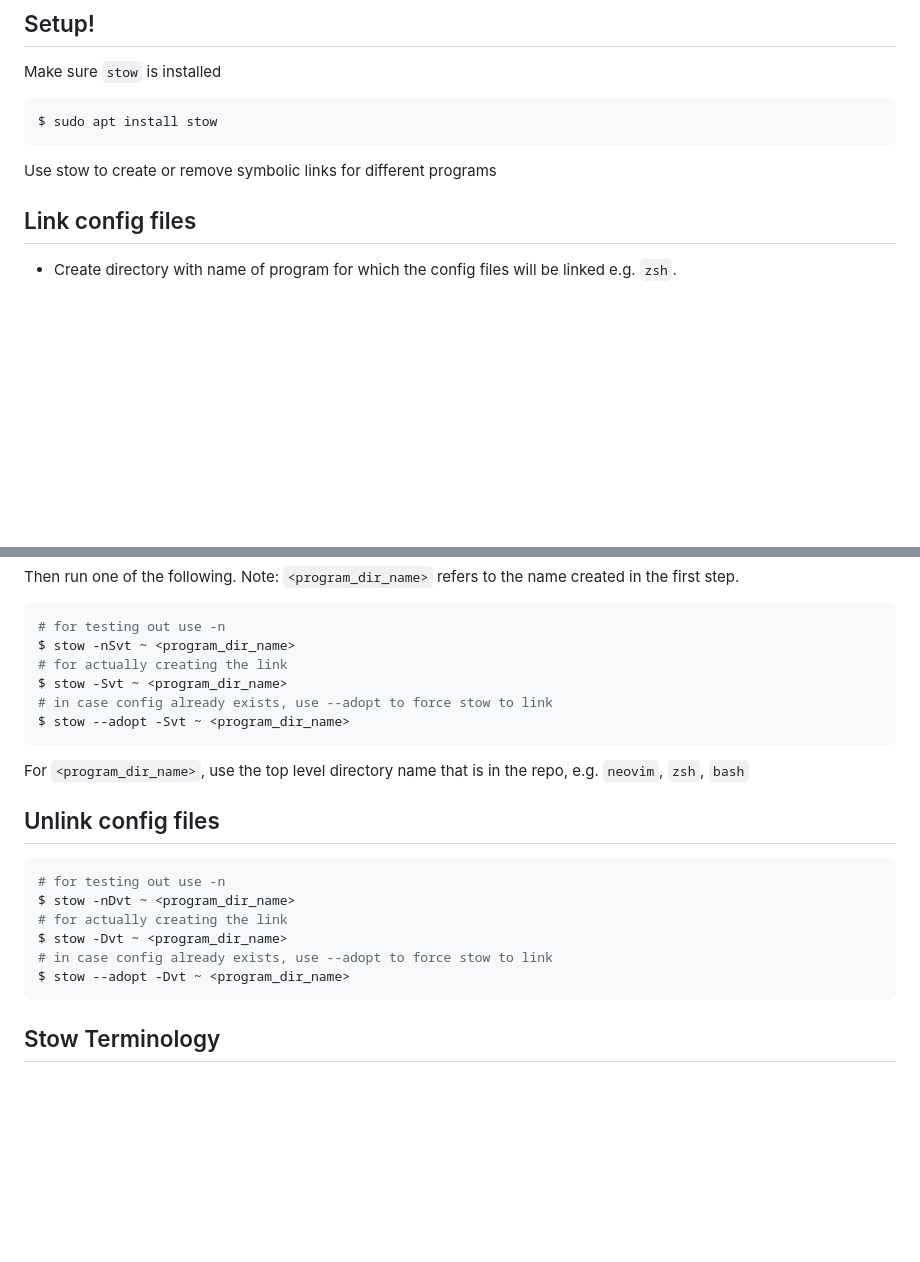
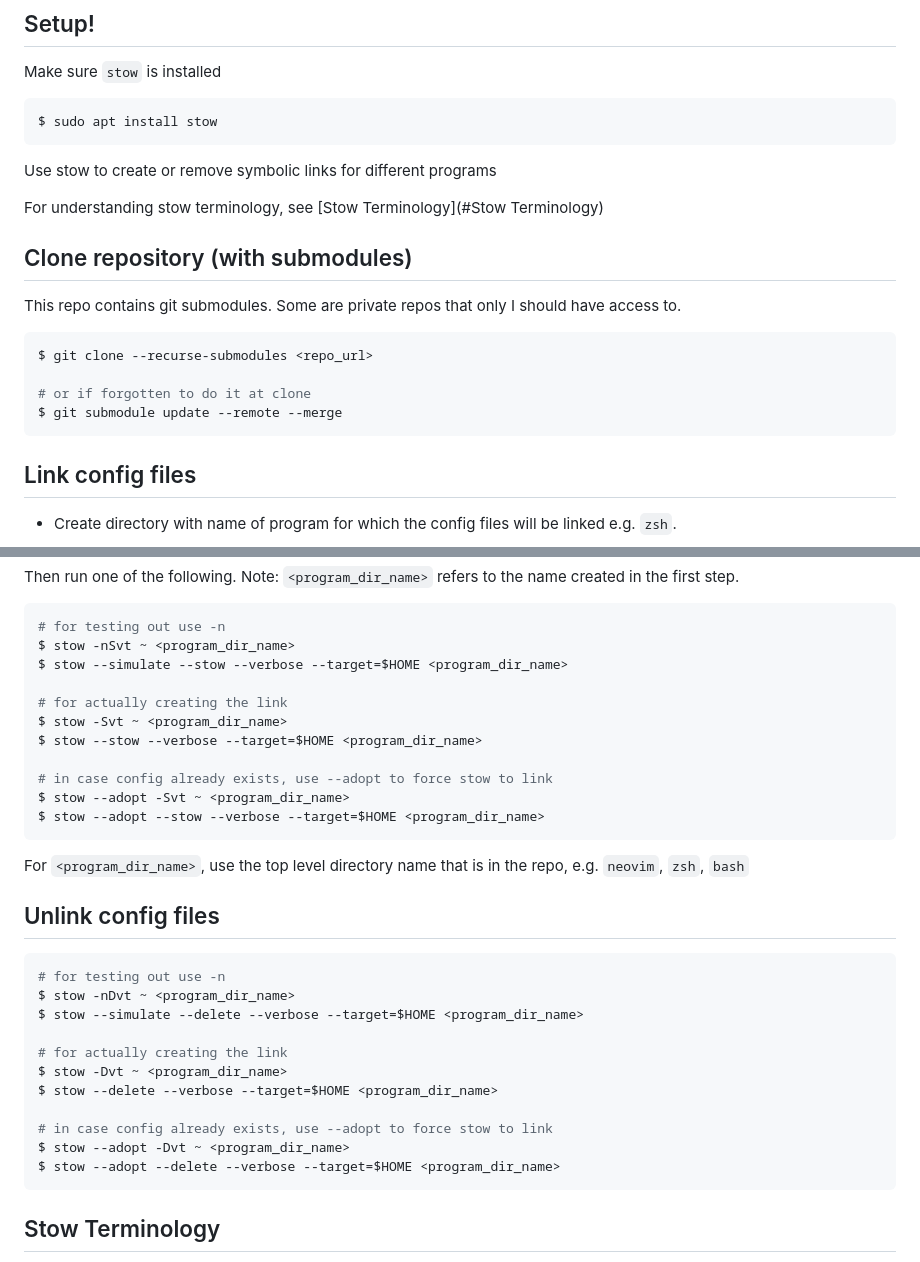
Before and after one commit to mushfiq814/dotfiles, a Markdown page: readme.md, 2 parts joined by grey strips. Rendered like a GitHub page; blank space fills up the shorter version.

Commit message:
doc(readme): add more stow explicit instructions

````diff
--- a/readme.md
+++ b/readme.md
@@ -50,6 +50,19 @@ $ sudo apt install stow
 
 Use stow to create or remove symbolic links for different programs
 
+For understanding stow terminology, see [Stow Terminology](#Stow Terminology)
+
+## Clone repository (with submodules)
+
+This repo contains git submodules. Some are private repos that only I should have access to.
+
+```bash
+$ git clone --recurse-submodules <repo_url>
+
+# or if forgotten to do it at clone
+$ git submodule update --remote --merge
+```
+
 ## Link config files
 
 * Create directory with name of program for which the config files will be linked e.g. `zsh`.
@@ -67,21 +80,33 @@ Then run one of the following. Note: `<program_dir_name>` refers to the name cre
 ```sh
 # for testing out use -n
 $ stow -nSvt ~ <program_dir_name>
+$ stow --simulate --stow --verbose --target=$HOME <program_dir_name>
+
 # for actually creating the link
 $ stow -Svt ~ <program_dir_name>
+$ stow --stow --verbose --target=$HOME <program_dir_name>
+
 # in case config already exists, use --adopt to force stow to link
 $ stow --adopt -Svt ~ <program_dir_name>
+$ stow --adopt --stow --verbose --target=$HOME <program_dir_name>
 ```
+
 For `<program_dir_name>`, use the top level directory name that is in the repo, e.g. `neovim`, `zsh`, `bash`
 
 ## Unlink config files
+
 ```sh
 # for testing out use -n
 $ stow -nDvt ~ <program_dir_name>
+$ stow --simulate --delete --verbose --target=$HOME <program_dir_name>
+
 # for actually creating the link
 $ stow -Dvt ~ <program_dir_name>
+$ stow --delete --verbose --target=$HOME <program_dir_name>
+
 # in case config already exists, use --adopt to force stow to link
 $ stow --adopt -Dvt ~ <program_dir_name>
+$ stow --adopt --delete --verbose --target=$HOME <program_dir_name>
 ```
 
 ## Stow Terminology
````
